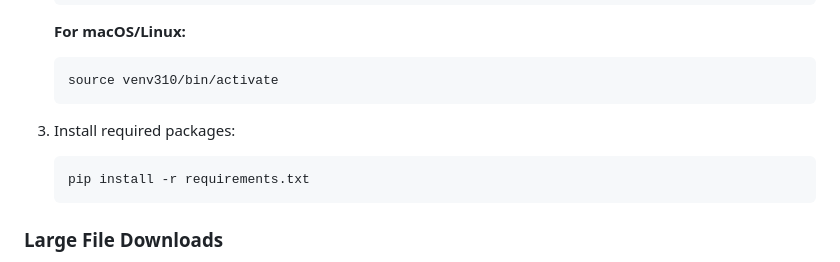
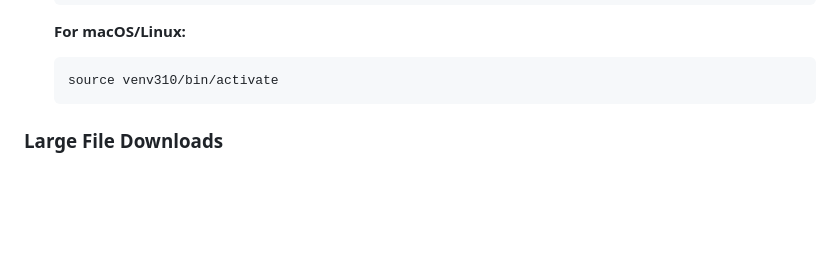
Before and after one commit to khadeerCollage/House-Construction-Cost-Predictor-3D-Model-Viewer, a Markdown page: README.md, the part around the change. Rendered like a GitHub page; blank space fills up the shorter version.

````diff
--- a/README.md
+++ b/README.md
@@ -79,10 +79,7 @@ This project provides an automated tool for analyzing floorplan images, detectin
    source venv310/bin/activate
    ```
 
-3. Install required packages:
-   ```bash
-   pip install -r requirements.txt
-   ```
+
 
 ### Large File Downloads
 
````
